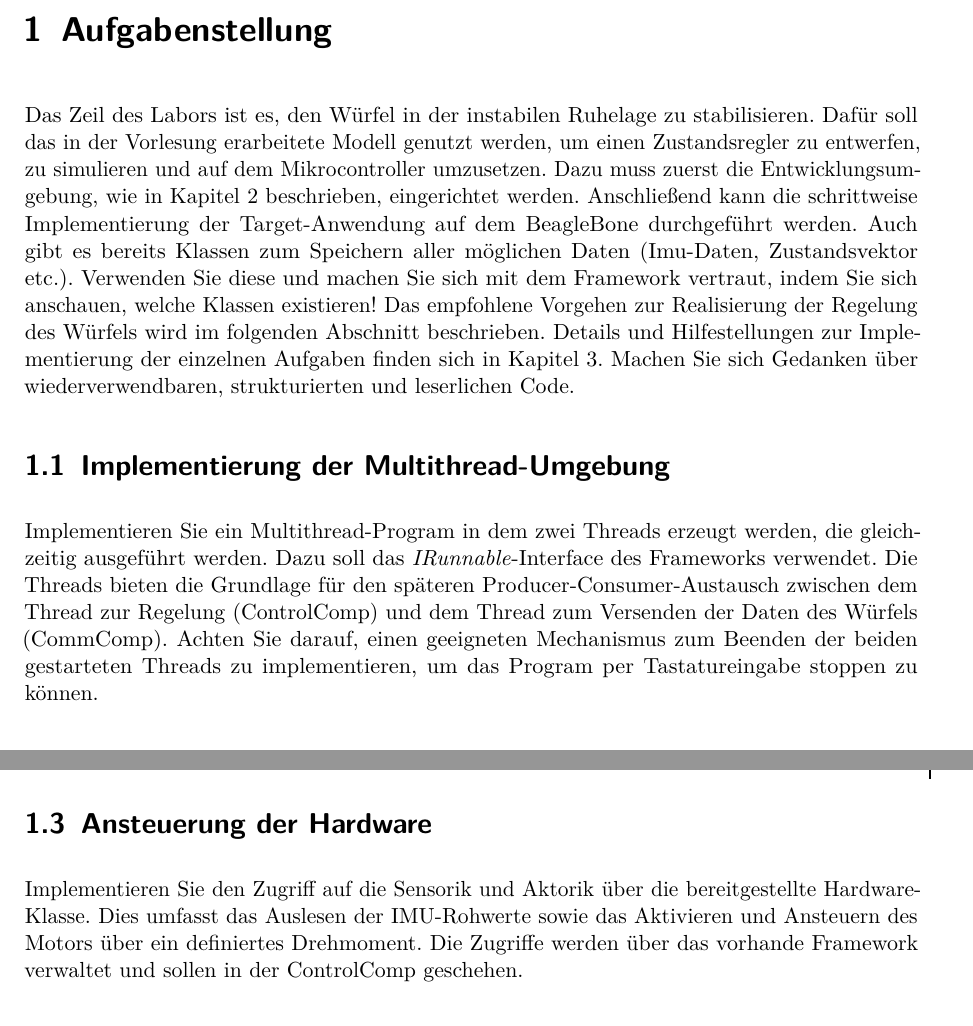
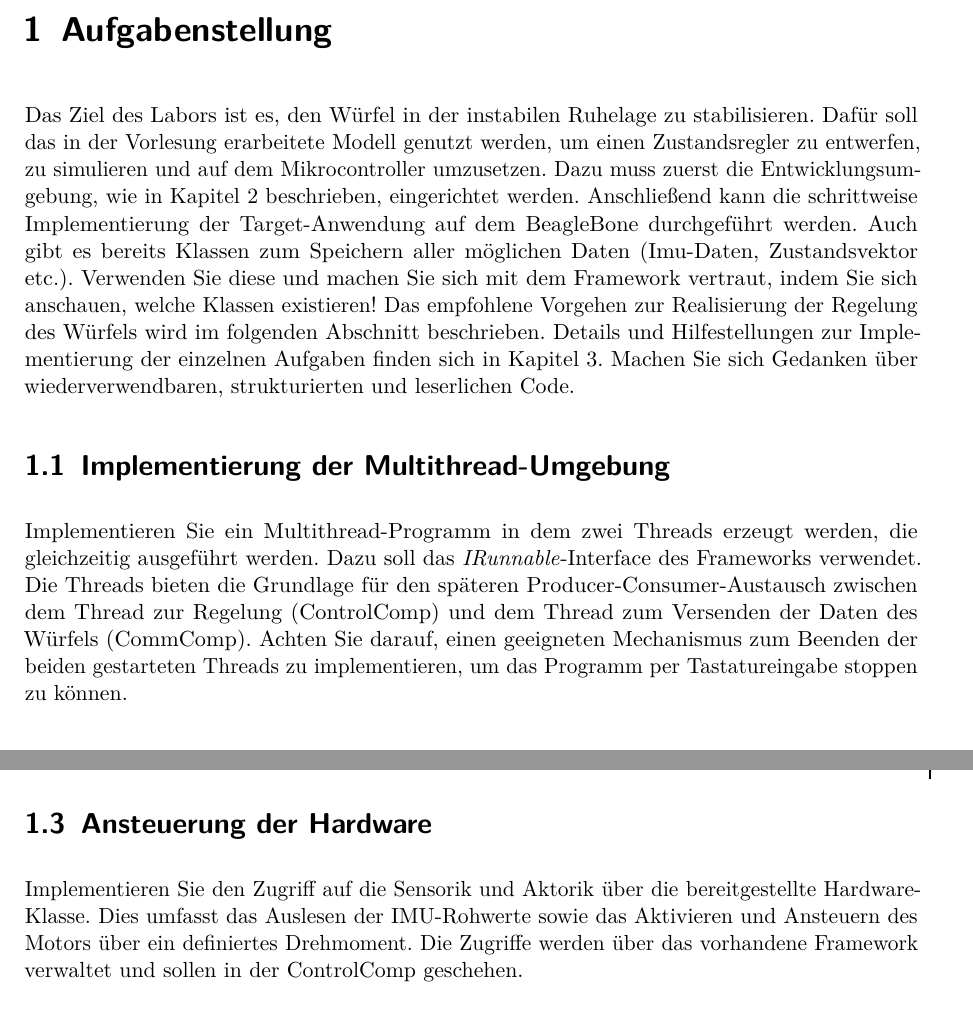
Before and after one commit to ruben01egle/BBBCubeInstructions, a LaTeX book (Main.tex, which reads content/Aufgabenstellung.tex): two parts of pages 6 and 7 of 25, joined at a grey line, cut so that both start at the same text. Compiled offline with pdfLaTeX.

Commit message:
minor spelling

```diff
--- a/content/Aufgabenstellung.tex
+++ b/content/Aufgabenstellung.tex
@@ -1,7 +1,7 @@
 \chapter{Aufgabenstellung}
-    Das Zeil des Labors ist es, den Würfel in der instabilen Ruhelage zu stabilisieren. Dafür soll das in der Vorlesung erarbeitete Modell genutzt werden, um einen Zustandsregler zu entwerfen, zu simulieren und auf dem Mikrocontroller umzusetzen. Dazu muss zuerst die Entwicklungsumgebung, wie in \autoref{ch:SetupEntwicklungsumgebung} beschrieben, eingerichtet werden. Anschließend kann die schrittweise Implementierung der Target-Anwendung auf dem BeagleBone durchgeführt werden. Auch gibt es bereits Klassen zum Speichern aller möglichen Daten (Imu-Daten, Zustandsvektor etc.). Verwenden Sie diese und machen Sie sich mit dem Framework vertraut, indem Sie sich anschauen, welche Klassen existieren! Das empfohlene Vorgehen zur Realisierung der Regelung des Würfels wird im folgenden Abschnitt beschrieben. Details und Hilfestellungen zur Implementierung der einzelnen Aufgaben finden sich in \autoref{ch:Software}. Machen Sie sich Gedanken über wiederverwendbaren, strukturierten und leserlichen Code.
+    Das Ziel des Labors ist es, den Würfel in der instabilen Ruhelage zu stabilisieren. Dafür soll das in der Vorlesung erarbeitete Modell genutzt werden, um einen Zustandsregler zu entwerfen, zu simulieren und auf dem Mikrocontroller umzusetzen. Dazu muss zuerst die Entwicklungsumgebung, wie in \autoref{ch:SetupEntwicklungsumgebung} beschrieben, eingerichtet werden. Anschließend kann die schrittweise Implementierung der Target-Anwendung auf dem BeagleBone durchgeführt werden. Auch gibt es bereits Klassen zum Speichern aller möglichen Daten (Imu-Daten, Zustandsvektor etc.). Verwenden Sie diese und machen Sie sich mit dem Framework vertraut, indem Sie sich anschauen, welche Klassen existieren! Das empfohlene Vorgehen zur Realisierung der Regelung des Würfels wird im folgenden Abschnitt beschrieben. Details und Hilfestellungen zur Implementierung der einzelnen Aufgaben finden sich in \autoref{ch:Software}. Machen Sie sich Gedanken über wiederverwendbaren, strukturierten und leserlichen Code.
 
     \section{Implementierung der Multithread-Umgebung}
-        Implementieren Sie ein Multithread-Program in dem zwei Threads erzeugt werden, die gleichzeitig ausgeführt werden. Dazu soll das \textit{IRunnable}-Interface des Frameworks verwendet. Die Threads bieten die Grundlage für den späteren Producer-Consumer-Austausch zwischen dem Thread zur Regelung (ControlComp) und dem Thread zum Versenden der Daten des Würfels (CommComp). Achten Sie darauf, einen geeigneten Mechanismus zum Beenden der beiden gestarteten Threads zu implementieren, um das Program per Tastatureingabe stoppen zu können.
+        Implementieren Sie ein Multithread-Programm in dem zwei Threads erzeugt werden, die gleichzeitig ausgeführt werden. Dazu soll das \textit{IRunnable}-Interface des Frameworks verwendet. Die Threads bieten die Grundlage für den späteren Producer-Consumer-Austausch zwischen dem Thread zur Regelung (ControlComp) und dem Thread zum Versenden der Daten des Würfels (CommComp). Achten Sie darauf, einen geeigneten Mechanismus zum Beenden der beiden gestarteten Threads zu implementieren, um das Programm per Tastatureingabe stoppen zu können.
 
     \section{Implementierung des Timings}
@@ -9,5 +9,5 @@
 
     \section{Ansteuerung der Hardware}
-        Implementieren Sie den Zugriff auf die Sensorik und Aktorik über die bereitgestellte Hardware-Klasse. Dies umfasst das Auslesen der IMU-Rohwerte sowie das Aktivieren und Ansteuern des Motors über ein definiertes Drehmoment. Die Zugriffe werden über das vorhande Framework verwaltet und sollen in der ControlComp geschehen.
+        Implementieren Sie den Zugriff auf die Sensorik und Aktorik über die bereitgestellte Hardware-Klasse. Dies umfasst das Auslesen der IMU-Rohwerte sowie das Aktivieren und Ansteuern des Motors über ein definiertes Drehmoment. Die Zugriffe werden über das vorhandene Framework verwaltet und sollen in der ControlComp geschehen.
 
     \section{Implementierung der Datenübertragung zum Entwicklungsrechner}
```
Also changed, not shown: content/Software.tex (+1 -1 lines), content/Aufgabenstellung.tex (6 more changed lines).
